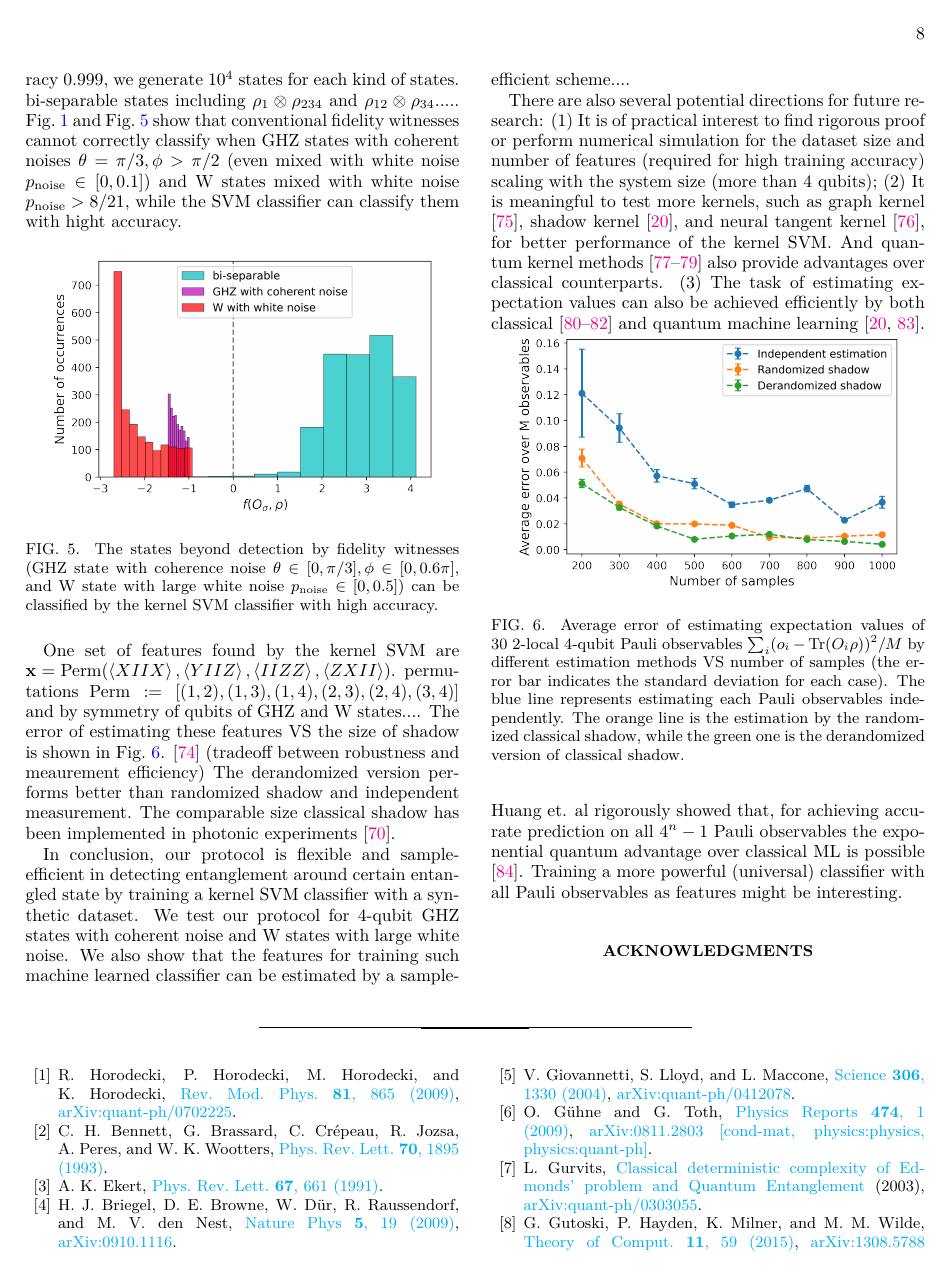
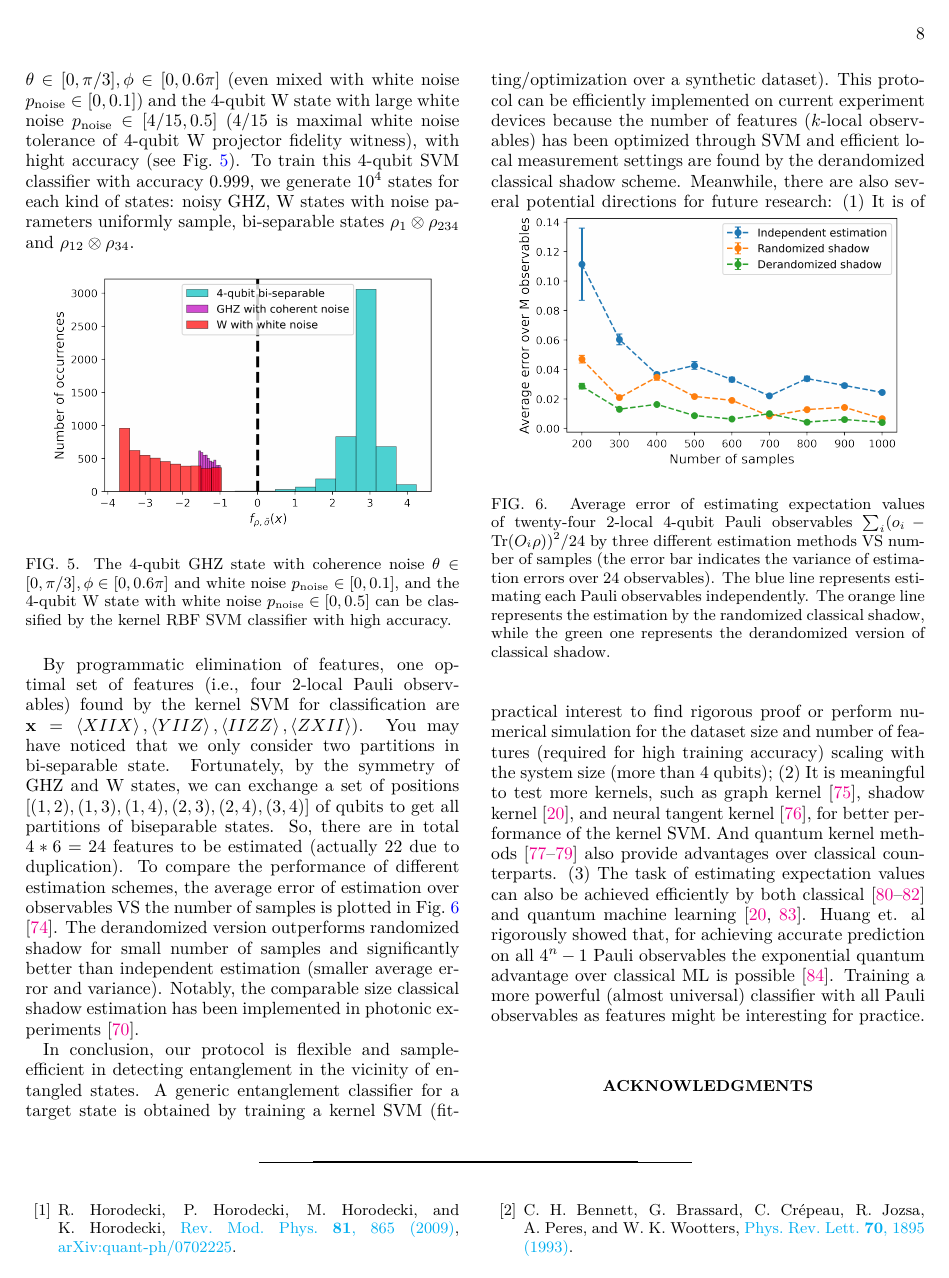
Before and after one commit to Jue-Xu/Entanglement-Witness, a LaTeX paper (ew.tex): page 8 of 10. The pictures show the PDF file ew.pdf that the author committed with the source.

Commit message:
update for review

```diff
--- a/ew.tex
+++ b/ew.tex
@@ -1579,37 +1579,39 @@ because SVM can correctly classifiy a mixture if it can classify each case.
 % performance of different methods:
 
 For the machine learning part, we make use of scikit-learning Python package \cite{pedregosaScikitlearnMachineLearning2011} to train SVM with RBF kernel.
-For training a 4-qubit SVM classifier with accuracy $0.999$, we generate $10^4$ states for each kind of states.
-bi-separable states including $\dm_{1}\otimes \dm_{234}$ and $\dm_{12}\otimes \dm_{34}$.....
-\cref{fig:conventional_witness} and \cref{fig:ml_compare} show that conventional fidelity witnesses cannot correctly classify when GHZ states with coherent noises $\theta=\pi/3,\phi>\pi/2$ (even mixed with white noise $p_\noise \in [0,0.1]$) and W states mixed with white noise $p_{\noise}>8/21$,
-while the SVM classifier can classify them with hight accuracy.
+It has been shown in \cref{fig:conventional_witness} that conventional fidelity witnesses cannot correctly classify when 3-qubit GHZ states with coherent noises $\theta=\pi/3,\phi\in[0.5\pi,0.6\pi]$ and W states mixed with white noise $p_{\noise}\in[8/21,0.5]$.
+In contrast, the SVM classifier can detect the entanglement of 4-qubit GHZ state with coherence noise $\theta\in[0,\pi/3], \phi\in[0,0.6\pi]$ (even mixed with white noise $p_\noise \in [0,0.1]$) and the 4-qubit W state with large white noise $p_{\noise}\in[4/15,0.5]$ ($4/15$ is maximal white noise tolerance of 4-qubit W projector fidelity witness), with hight accuracy (see \cref{fig:ml_compare}).
+To train this 4-qubit SVM classifier with accuracy $0.999$, we generate $10^4$ states for each kind of states: noisy GHZ, W states with noise parameters uniformly sample,
+bi-separable states $\dm_{1}\otimes \dm_{234}$ and $\dm_{12}\otimes \dm_{34}$.
 \begin{figure}[!ht]
 	% \begin{subfigure}{0.45\textwidth}
 	\centering
-		\includegraphics[width=.9\linewidth]{./Code/three_qubit_hist_ML.png}
+		\includegraphics[width=.9\linewidth]{./Code/three_qubit_hist_ML_4qubit.png}
 		% \includegraphics[width=.9\linewidth]{./Code/fidelity_witness_compare_2_long.png}
 		% \includegraphics[width=.9\linewidth]{./Code/fidelity_witness_compare.png}
 		% \includegraphics[width=.9\linewidth]{./notebook/three_qubit_hist.png}
 		% \caption{ML witness, unfaithful}
 	% \end{subfigure}
 	% 	\caption{compare different methods: Bell inequality, witness, ML ansatz; different white noise limit, unfaithful state}
-	\caption{The states beyond detection by fidelity witnesses (GHZ state with coherence noise $\theta\in[0,\pi/3], \phi\in[0,0.6\pi]$, and W state with large white noise $p_{\noise}\in[0,0.5]$) can be classified by the kernel SVM classifier with high accuracy.}
+	\caption{The 4-qubit GHZ state with coherence noise $\theta\in[0,\pi/3], \phi\in[0,0.6\pi]$ and white noise $p_{\noise}\in[0,0.1]$, and the 4-qubit W state with white noise $p_{\noise}\in[0,0.5]$ can be classified by the kernel RBF SVM classifier with high accuracy.}
 	\label{fig:ml_compare}
 \end{figure}
 
-One set of features found by the kernel SVM are
-$\vbx=\perm(\expval{XIIX},\expval{YIIZ},\expval{IIZZ},\expval{ZXII})$.
-permutations $\perm:=[(1,2),(1,3),(1,4),(2,3),(2,4),(3,4)]$ and by symmetry of qubits of GHZ and W states....
+By programmatic elimination of features, one optimal set of features (i.e., four 2-local Pauli observables) found by the kernel SVM for classification are
+$\vbx=\expval{XIIX},\expval{YIIZ},\expval{IIZZ},\expval{ZXII})$.
+You may have noticed that we only consider two partitions in bi-separable state.
+Fortunately, by the symmetry of GHZ and W states, we can exchange a set of positions $[(1,2),(1,3),(1,4),(2,3),(2,4),(3,4)]$ of qubits to get all partitions of biseparable states.
 % $\vbx=(\expval{ZZZ},\expval{XZX},\expval{ZZX},\expval{ZIZ},\expval{IZZ})$.
-The error of estimating these features VS the size of shadow is shown in \cref{fig:shadow}.
-\footnote{The open-source code for classical shadow with the code from \url{https://github.com/hsinyuan-huang/predicting-quantum-properties}}
-(tradeoff between robustness and meaurement efficiency)
-The derandomized version performs better than randomized shadow and independent measurement.
-The comparable size classical shadow has been implemented in photonic experiments  \cite{zhangExperimentalQuantumState2021}.
+So, there are in total $4*6=24$ features to be estimated (actually 22 due to duplication).
+To compare the performance of different estimation schemes, the average error of estimation over observables VS the number of samples is plotted in \cref{fig:shadow}
+\footnote{The open-source code for classical shadow with the code from \url{https://github.com/hsinyuan-huang/predicting-quantum-properties}}.
+% (tradeoff between robustness and meaurement efficiency)
+The derandomized version outperforms randomized shadow for small number of samples and significantly better than independent estimation (smaller average error and variance).
+Notably, the comparable size classical shadow estimation has been implemented in photonic experiments \cite{zhangExperimentalQuantumState2021}.
 \begin{figure}[!ht]
 	\centering
 	\includegraphics[width=.9\linewidth]{./Code/estimation_error_compare_methods.png}
-	\caption{Average error of estimating expectation values of 30 2-local 4-qubit Pauli observables $\sum_i (o_i-\Tr(\ob_i\dm))^2/M$ by different estimation methods VS number of samples (the error bar indicates the standard deviation for each case). The blue line represents estimating each Pauli observables independently. The orange line is the estimation by the randomized classical shadow, while the green one is the derandomized version of classical shadow.}
+	\caption{Average error of estimating expectation values of twenty-four 2-local 4-qubit Pauli observables $\sum_i (o_i-\Tr(\ob_i\dm))^2/24$ by three different estimation methods VS number of samples (the error bar indicates the variance of estimation errors over 24 observables). The blue line represents estimating each Pauli observables independently. The orange line represents the estimation by the randomized classical shadow, while the green one represents the derandomized version of classical shadow.}
 	\label{fig:shadow}
 \end{figure}
 
@@ -1636,9 +1638,9 @@ The comparable size classical shadow has been implemented in photonic experiment
 % \section{Conclusion and discussion}\label{sec:conclusion}
 % Related experiments: ....
 In conclusion,
-our protocol is flexible and sample-efficient in detecting entanglement around certain entangled state by training a kernel SVM classifier with a synthetic dataset.
-We test our protocol for 4-qubit GHZ states with coherent noise and W states with large white noise.
-We also show that the features for training such machine learned classifier can be estimated by a sample-efficient scheme....
+our protocol is flexible and sample-efficient in detecting entanglement in the vicinity of entangled states.
+A generic entanglement classifier for a target state is obtained by training a kernel SVM (fitting/optimization over a synthetic dataset).
+This protocol can be efficiently implemented on current experiment devices because the number of features ($k$-local observables) has been optimized through SVM and efficient local measurement settings are found by the derandomized classical shadow scheme.
 % but no guarantee (need more research).
 % The reason for choosing SVM as our machine learning technique is many-fold:
 % (1) its clear geometric interpretation analoguous to entanglement witness;
@@ -1649,9 +1651,7 @@ We also show that the features for training such machine learned classifier can
 % % (4) the SVM formalism allows for the programmatic elimination of features \cite{guyonGeneSelectionCancer2002}, i.e., reducing the cost of experimental measurements and copies (samples);
 % % (5) only requires local (Pauli) measurements $\vbx:=\Tr(\dm\pob_{\sigma})$ even when the target state is a non-stabilizer state, such as W state, which normally need nonlocal measurements.
 % % in exchange for a lower tolerance to white noise, in a manner similar
-
-
-There are also several potential directions for future research:
+Meanwhile, there are also several potential directions for future research:
 (1) It is of practical interest to find rigorous proof or perform numerical simulation for the dataset size and number of features (required for high training accuracy) scaling with the system size (more than 4 qubits);
 (2) It is meaningful to test more kernels, such as graph kernel \cite{vishwanathanGraphKernels2010}, shadow kernel \cite{huangProvablyEfficientMachine2022}, and neural tangent kernel \cite{jacotNeuralTangentKernel2020}, for better performance of the kernel SVM.
 % As a recent advancement in machine learning theory, the neural tangent kernel SVM is theoretically as powerful as Neural Network.
@@ -1668,7 +1668,7 @@ for achieving accurate prediction on all $4^n-1$ Pauli observables
 % $\Tr(\dm\pob_{\sigma} ), \forall \sigma \in \qty{ I, X, Y, Z }^n$,
 the exponential quantum advantage over classical ML is possible
 \cite{huangInformationtheoreticBoundsQuantum2021}.
-Training a more powerful (universal) classifier with all Pauli observables as features might be interesting.
+Training a more powerful (almost universal) classifier with all Pauli observables as features might be interesting for practice.
 	% \footnote{
 	% 	$\bigO(\log(M/\delta)\epsilon^{-4})$ copies of the unknown quantum state $\dm$.
 	% 	($M=4^n$ implies linear copy for full tomography???)
```
Also changed, not shown: Code/estimation_error_compare_methods.png, Code/estimation_error_compare_methods_24.png (added), Code/three_qubit_hist_ML_4qubit.png, README.md, ew.pdf, schematic.png, ew.tex (34 more changed lines), 2 other files.
